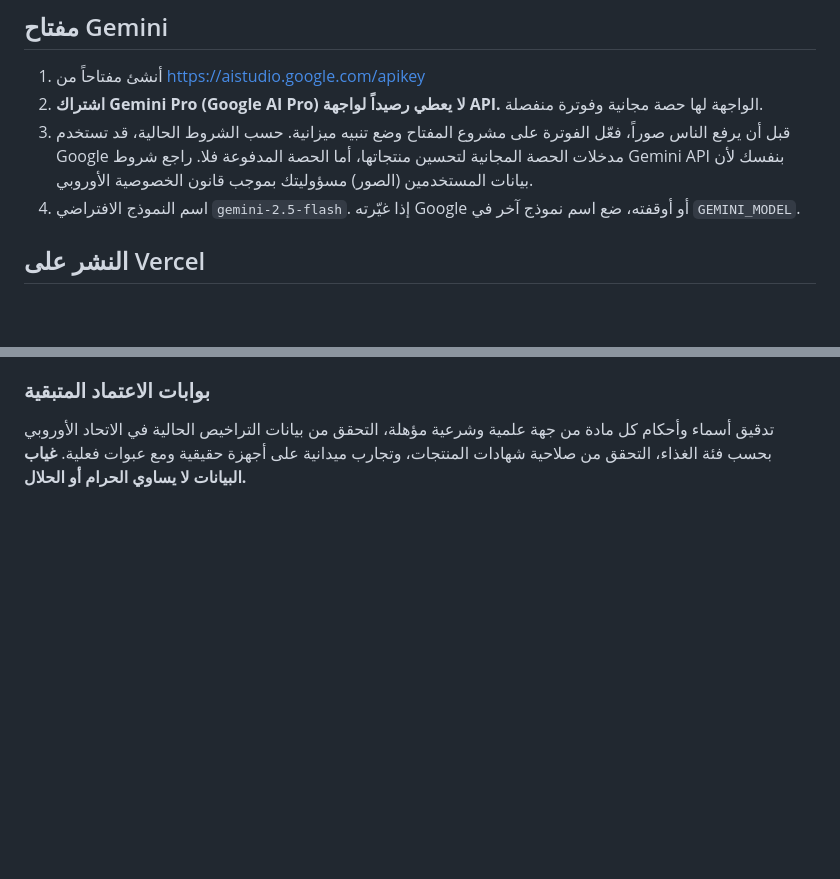
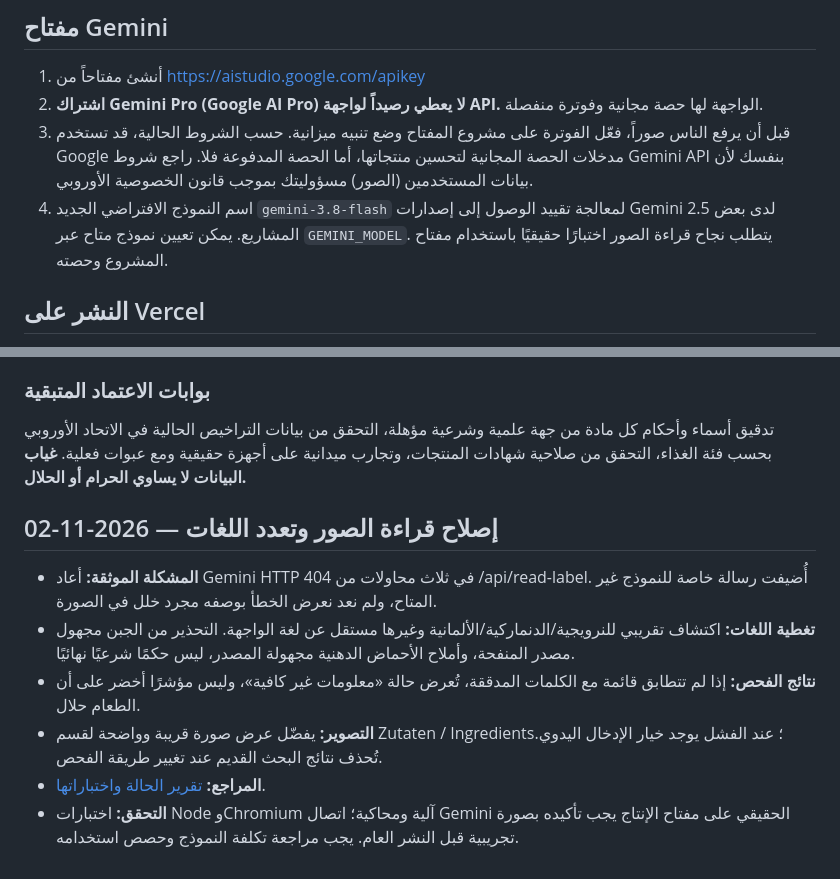
Before and after one commit to wamclan/halal-check, a Markdown page: README.md, 2 parts joined by grey strips. Rendered like a GitHub page; blank space fills up the shorter version.

Commit message:
docs: update Gemini default to 3.8 Flash and document user-reported defects

```diff
--- a/README.md
+++ b/README.md
@@ -35,7 +35,7 @@ npm test
 1. أنشئ مفتاحاً من https://aistudio.google.com/apikey
 2. **اشتراك Gemini Pro (Google AI Pro) لا يعطي رصيداً لواجهة API.** الواجهة لها حصة مجانية وفوترة منفصلة.
 3. قبل أن يرفع الناس صوراً، فعّل الفوترة على مشروع المفتاح وضع تنبيه ميزانية. حسب الشروط الحالية، قد تستخدم Google مدخلات الحصة المجانية لتحسين منتجاتها، أما الحصة المدفوعة فلا. راجع شروط Gemini API بنفسك لأن بيانات المستخدمين (الصور) مسؤوليتك بموجب قانون الخصوصية الأوروبي.
-4. اسم النموذج الافتراضي `gemini-2.5-flash`. إذا غيّرته Google أو أوقفته، ضع اسم نموذج آخر في `GEMINI_MODEL`.
+4. اسم النموذج الافتراضي الجديد `gemini-3.8-flash` لمعالجة تقييد الوصول إلى إصدارات Gemini 2.5 لدى بعض المشاريع. يمكن تعيين نموذج متاح عبر `GEMINI_MODEL`. يتطلب نجاح قراءة الصور اختبارًا حقيقيًا باستخدام مفتاح المشروع وحصته.
 
 ## النشر على Vercel
 
@@ -85,3 +85,12 @@ npm test
 
 ### بوابات الاعتماد المتبقية
 تدقيق أسماء وأحكام كل مادة من جهة علمية وشرعية مؤهلة، التحقق من بيانات التراخيص الحالية في الاتحاد الأوروبي بحسب فئة الغذاء، التحقق من صلاحية شهادات المنتجات، وتجارب ميدانية على أجهزة حقيقية ومع عبوات فعلية. **غياب البيانات لا يساوي الحرام أو الحلال.**
+
+## إصلاح قراءة الصور وتعدد اللغات — 2026-11-02
+
+- **المشكلة الموثقة:** أعاد Gemini HTTP 404 في ثلاث محاولات من /api/read-label. أُضيفت رسالة خاصة للنموذج غير المتاح، ولم نعد نعرض الخطأ بوصفه مجرد خلل في الصورة.
+- **تغطية اللغات:** اكتشاف تقريبي للنرويجية/الدنماركية/الألمانية وغيرها مستقل عن لغة الواجهة. التحذير من الجبن مجهول مصدر المنفحة، وأملاح الأحماض الدهنية مجهولة المصدر، ليس حكمًا شرعيًا نهائيًا.
+- **نتائج الفحص:** إذا لم تتطابق قائمة مع الكلمات المدققة، تُعرض حالة «معلومات غير كافية»، وليس مؤشرًا أخضر على أن الطعام حلال.
+- **التصوير:** يفضّل عرض صورة قريبة وواضحة لقسم Zutaten / Ingredients؛ عند الفشل يوجد خيار الإدخال اليدوي. تُحذف نتائج البحث القديم عند تغيير طريقة الفحص.
+- **المراجع:** [تقرير الحالة واختباراتها](docs/incident-ocr-language-2026-11-02.md).
+- **التحقق:** اختبارات Node وChromium آلية ومحاكية؛ اتصال Gemini الحقيقي على مفتاح الإنتاج يجب تأكيده بصورة تجريبية قبل النشر العام. يجب مراجعة تكلفة النموذج وحصص استخدامه.
```
